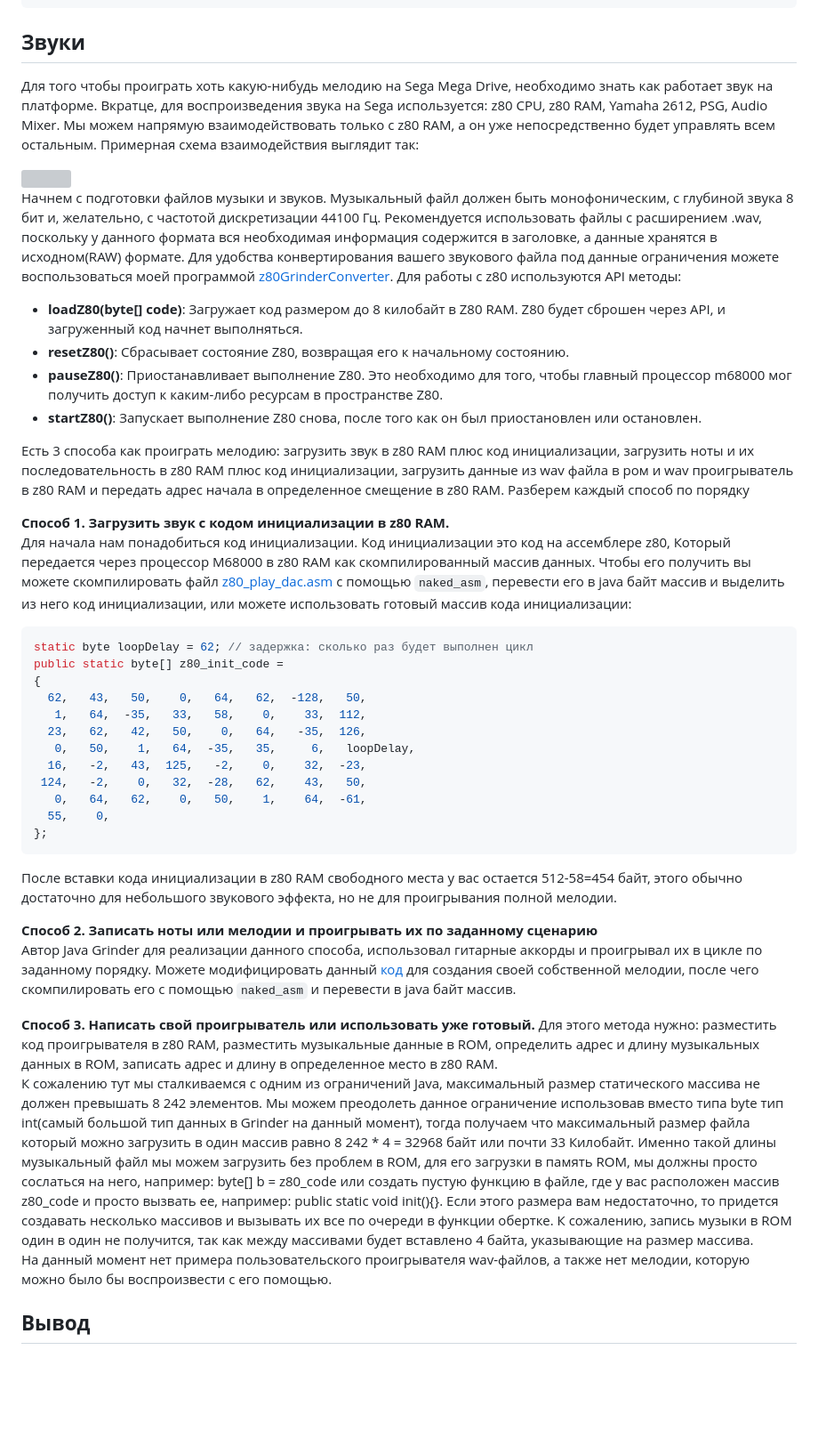
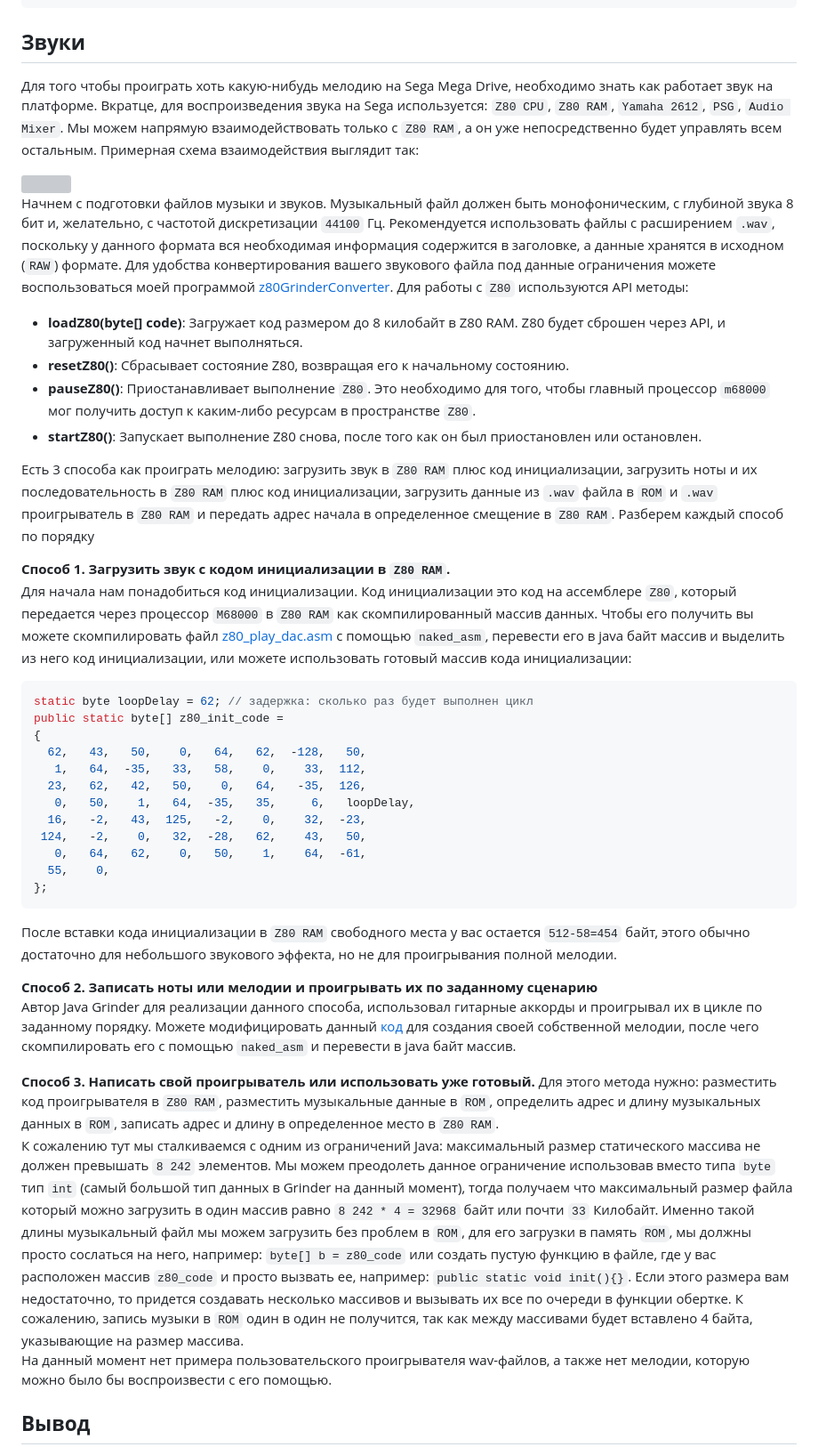
Before and after one commit to Mark65537/My-articles-and-reviews, a Markdown page: Finished/Java-for-sega-genesis/Java-for-sega-genesis.md, the part around one of its changes. Shown at 89% size. Rendered like a GitHub page; blank space fills up the shorter version; grey boxes are pictures that could not be loaded.

Commit message:
добавил ` где это необходимо.

````diff
--- a/Finished/Java-for-sega-genesis/Java-for-sega-genesis.md
+++ b/Finished/Java-for-sega-genesis/Java-for-sega-genesis.md
@@ -290,25 +290,25 @@ int keyCode = SegaGenesis.getJoypadValuePort1();
 
 ## **Звуки**
 
-Для того чтобы проиграть хоть какую-нибудь мелодию на Sega Mega Drive, необходимо знать как работает звук на платформе. Вкратце, для воспроизведения звука на Sega используется: z80 CPU, z80 RAM, Yamaha 2612, PSG, Audio Mixer. Мы можем напрямую взаимодействовать только с z80 RAM, а он уже непосредственно будет управлять всем остальным. Примерная схема взаимодействия выглядит так:
+Для того чтобы проиграть хоть какую-нибудь мелодию на Sega Mega Drive, необходимо знать как работает звук на платформе. Вкратце, для воспроизведения звука на Sega используется: `Z80 CPU`, `Z80 RAM`, `Yamaha 2612`, `PSG`, `Audio Mixer`. Мы можем напрямую взаимодействовать только с `Z80 RAM`, а он уже непосредственно будет управлять всем остальным. Примерная схема взаимодействия выглядит так:
 
 <picture>
   <source srcset="./images/Shema.png">
   <img src="https://raw.githubusercontent.com/Mark65537/My-articles-and-reviews/refs/heads/main/Finished/Java-for-sega-genesis/images/Shema.png" alt="">
 </picture>
 
-Начнем с подготовки файлов музыки и звуков. Музыкальный файл должен быть монофоническим, с глубиной звука 8 бит и, желательно, с частотой дискретизации 44100 Гц. Рекомендуется использовать файлы с расширением .wav, поскольку у данного формата вся необходимая информация содержится в заголовке, а данные хранятся в исходном(RAW) формате. Для удобства конвертирования вашего звукового файла под данные ограничения можете воспользоваться моей программой [z80GrinderConverter](https://github.com/Mark65537/z80GrinderConverter).
-Для работы с z80 используются API методы:
+Начнем с подготовки файлов музыки и звуков. Музыкальный файл должен быть монофоническим, с глубиной звука 8 бит и, желательно, с частотой дискретизации `44100` Гц. Рекомендуется использовать файлы с расширением `.wav`, поскольку у данного формата вся необходимая информация содержится в заголовке, а данные хранятся в исходном (`RAW`) формате. Для удобства конвертирования вашего звукового файла под данные ограничения можете воспользоваться моей программой [z80GrinderConverter](https://github.com/Mark65537/z80GrinderConverter).
+Для работы с `Z80` используются API методы:
 
 * **loadZ80(byte[] code)**: Загружает код размером до 8 килобайт в Z80 RAM. Z80 будет сброшен через API, и загруженный код начнет выполняться.
 * **resetZ80()**: Сбрасывает состояние Z80, возвращая его к начальному состоянию.
-* **pauseZ80()**: Приостанавливает выполнение Z80. Это необходимо для того, чтобы главный процессор m68000 мог получить доступ к каким-либо ресурсам в пространстве Z80.
+* **pauseZ80()**: Приостанавливает выполнение `Z80`. Это необходимо для того, чтобы главный процессор `m68000` мог получить доступ к каким-либо ресурсам в пространстве `Z80`.
 * **startZ80()**: Запускает выполнение Z80 снова, после того как он был приостановлен или остановлен.
 
-Есть 3 способа как проиграть мелодию: загрузить звук в z80 RAM плюс код инициализации, загрузить ноты и их последовательность в z80 RAM плюс код инициализации, загрузить данные из wav файла в ром и wav проигрыватель в z80 RAM и передать адрес начала в определенное смещение в z80 RAM. Разберем каждый способ по порядку
+Есть 3 способа как проиграть мелодию: загрузить звук в `Z80 RAM` плюс код инициализации, загрузить ноты и их последовательность в `Z80 RAM` плюс код инициализации, загрузить данные из `.wav` файла в `ROM` и `.wav` проигрыватель в `Z80 RAM` и передать адрес начала в определенное смещение в `Z80 RAM`. Разберем каждый способ по порядку
 
-**Способ 1. Загрузить звук с кодом инициализации в z80 RAM.**
-Для начала нам понадобиться код инициализации. Код инициализации это код на ассемблере z80, Который передается через процессор M68000 в z80 RAM как скомпилированный массив данных. Чтобы его получить вы можете скомпилировать файл [z80_play_dac.asm](https://github.com/mikeakohn/java_grinder/blob/master/samples/sega_genesis/z80_play_dac.asm) с помощью `naked_asm`, перевести его в java байт массив и выделить из него код инициализации, или можете использовать готовый массив кода инициализации:
+**Способ 1. Загрузить звук с кодом инициализации в `Z80 RAM`.**
+Для начала нам понадобиться код инициализации. Код инициализации это код на ассемблере `Z80`, который передается через процессор `M68000` в `Z80 RAM` как скомпилированный массив данных. Чтобы его получить вы можете скомпилировать файл [z80_play_dac.asm](https://github.com/mikeakohn/java_grinder/blob/master/samples/sega_genesis/z80_play_dac.asm) с помощью `naked_asm`, перевести его в java байт массив и выделить из него код инициализации, или можете использовать готовый массив кода инициализации:
 
 ```java
 static byte loopDelay = 62; // задержка: сколько раз будет выполнен цикл
@@ -325,14 +325,14 @@ public static byte[] z80_init_code =
 };
 ```
 
-После вставки кода инициализации в z80 RAM свободного места у вас остается 512-58=454 байт, этого обычно достаточно для небольшого звукового эффекта, но не для проигрывания полной мелодии.
+После вставки кода инициализации в `Z80 RAM` свободного места у вас остается `512-58=454` байт, этого обычно достаточно для небольшого звукового эффекта, но не для проигрывания полной мелодии.
 
 **Способ 2. Записать ноты или мелодии и проигрывать их по заданному сценарию**
 Автор Java Grinder для реализации данного способа, использовал гитарные аккорды и проигрывал их в цикле по заданному порядку. Можете модифицировать данный [код](https://github.com/mikeakohn/java_grinder/blob/master/samples/sega_genesis/z80_play_title_song.asm) для создания своей собственной мелодии, после чего скомпилировать его с помощью `naked_asm` и перевести в java байт массив.
 
 **Способ 3. Написать свой проигрыватель или использовать уже готовый.**
-Для этого метода нужно: разместить код проигрывателя в z80 RAM, разместить музыкальные данные в ROM, определить адрес и длину музыкальных данных в ROM, записать адрес и длину в определенное место в z80 RAM.
-К сожалению тут мы сталкиваемся с одним из ограничений Java, максимальный размер статического массива не должен превышать 8 242 элементов. Мы можем преодолеть данное ограничение использовав вместо типа byte тип int(самый большой тип данных в Grinder на данный момент), тогда получаем что максимальный размер файла который можно загрузить в один массив равно 8 242 * 4 = 32968 байт или почти 33 Килобайт. Именно такой длины музыкальный файл мы можем загрузить без проблем в ROM, для его загрузки в память ROM, мы должны просто сослаться на него, например: byte[] b = z80_code или создать пустую функцию в файле, где у вас расположен массив z80_code и просто вызвать ее, например: public static void init(){}. Если этого размера вам недостаточно, то придется создавать несколько массивов и вызывать их все по очереди в функции обертке. К сожалению, запись музыки в ROM один в один не получится, так как между массивами будет вставлено 4 байта, указывающие на размер массива.
+Для этого метода нужно: разместить код проигрывателя в `Z80 RAM`, разместить музыкальные данные в `ROM`, определить адрес и длину музыкальных данных в `ROM`, записать адрес и длину в определенное место в `Z80 RAM`.
+К сожалению тут мы сталкиваемся с одним из ограничений Java: максимальный размер статического массива не должен превышать `8 242` элементов. Мы можем преодолеть данное ограничение использовав вместо типа `byte` тип `int` (самый большой тип данных в Grinder на данный момент), тогда получаем что максимальный размер файла который можно загрузить в один массив равно `8 242 * 4 = 32968` байт или почти `33` Килобайт. Именно такой длины музыкальный файл мы можем загрузить без проблем в `ROM`, для его загрузки в память `ROM`, мы должны просто сослаться на него, например: `byte[] b = z80_code` или создать пустую функцию в файле, где у вас расположен массив `z80_code` и просто вызвать ее, например: `public static void init(){}`. Если этого размера вам недостаточно, то придется создавать несколько массивов и вызывать их все по очереди в функции обертке. К сожалению, запись музыки в `ROM` один в один не получится, так как между массивами будет вставлено 4 байта, указывающие на размер массива.
 На данный момент нет примера пользовательского проигрывателя wav-файлов, а также нет мелодии, которую можно было бы воспроизвести с его помощью.
 
 ## **Вывод**
````
Also changed, not shown: other parts of Finished/Java-for-sega-genesis/Java-for-sega-genesis.md (+20 -20 lines).
